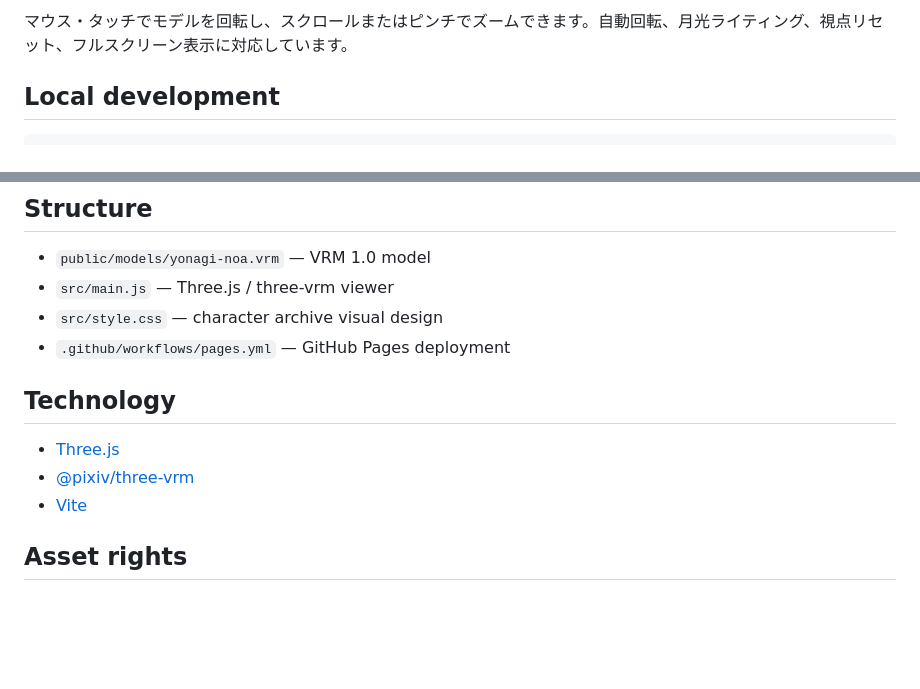
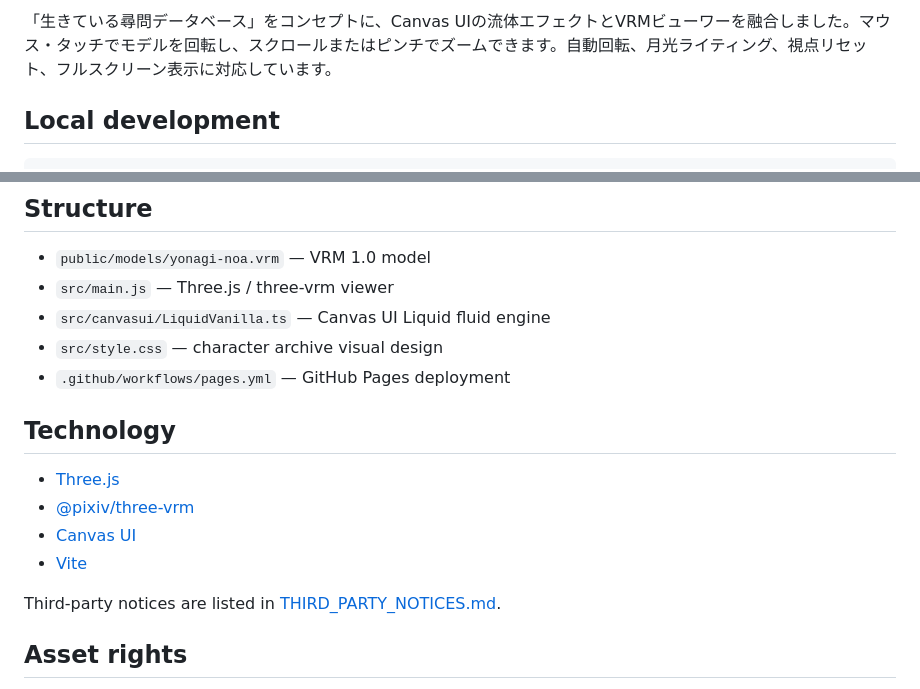
Before and after one commit to Sunwood-ai-labs/yonagi-noa-vrm, a Markdown page: README.md, 2 parts joined by grey strips. GitHub-like rendering; blank space fills up the shorter version.

Commit message:
Redesign viewer with Canvas UI liquid archive

```diff
--- a/README.md
+++ b/README.md
@@ -10,5 +10,5 @@ AI人狼キャラクター「夜凪 ノア」のVRMモデルと、WebGLによる
 
-マウス・タッチでモデルを回転し、スクロールまたはピンチでズームできます。自動回転、月光ライティング、視点リセット、フルスクリーン表示に対応しています。
+「生きている尋問データベース」をコンセプトに、Canvas UIの流体エフェクトとVRMビューワーを融合しました。マウス・タッチでモデルを回転し、スクロールまたはピンチでズームできます。自動回転、月光ライティング、視点リセット、フルスクリーン表示に対応しています。
 
 ## Local development
 
@@ -27,6 +27,7 @@ npm run build
 
 - `public/models/yonagi-noa.vrm` — VRM 1.0 model
 - `src/main.js` — Three.js / three-vrm viewer
+- `src/canvasui/LiquidVanilla.ts` — Canvas UI Liquid fluid engine
 - `src/style.css` — character archive visual design
 - `.github/workflows/pages.yml` — GitHub Pages deployment
 
@@ -34,7 +35,10 @@ npm run build
 
 - [Three.js](https://threejs.org/)
 - [@pixiv/three-vrm](https://github.com/pixiv/three-vrm)
+- [Canvas UI](https://canvasui.dev/)
 - [Vite](https://vite.dev/)
+
+Third-party notices are listed in [THIRD_PARTY_NOTICES.md](THIRD_PARTY_NOTICES.md).
 
 ## Asset rights
 
```
Also changed, not shown: other parts of README.md (+1 -1 lines), THIRD_PARTY_NOTICES.md (added, +11 -0 lines), artifacts/preview-canvasui-mobile-final.png (added), 5 other files.
